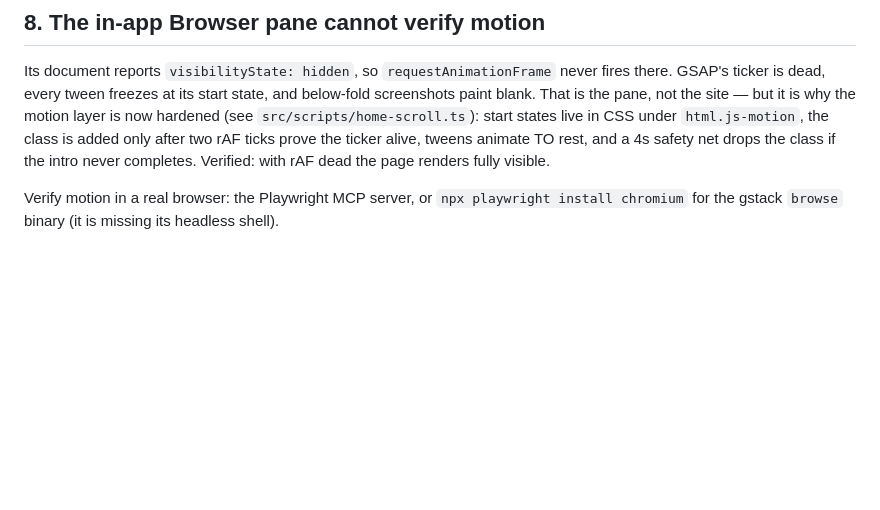
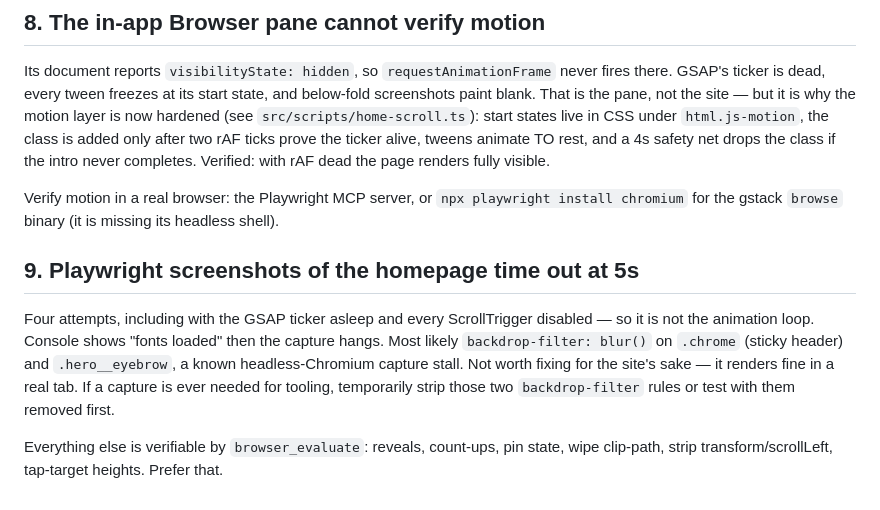
Before and after one commit to timelessgrass/Timeless-Grass-Greens, a Markdown page: docs/GATE-NOTES.md, the part around the change. GitHub-like rendering; blank space fills up the shorter version.

Commit message:
Gate notes: Playwright capture stall is not the ticker; likely backdrop-filter
Co-Authored-By: Claude Fable 5.1 <noreply@anthropic.com>

```diff
--- a/docs/GATE-NOTES.md
+++ b/docs/GATE-NOTES.md
@@ -74,3 +74,15 @@ intro never completes. Verified: with rAF dead the page renders fully visible.
 
 Verify motion in a real browser: the Playwright MCP server, or `npx playwright
 install chromium` for the gstack `browse` binary (it is missing its headless shell).
+
+## 9. Playwright screenshots of the homepage time out at 5s
+
+Four attempts, including with the GSAP ticker asleep and every ScrollTrigger
+disabled — so it is not the animation loop. Console shows "fonts loaded" then the
+capture hangs. Most likely `backdrop-filter: blur()` on `.chrome` (sticky header) and
+`.hero__eyebrow`, a known headless-Chromium capture stall. Not worth fixing for the
+site's sake — it renders fine in a real tab. If a capture is ever needed for tooling,
+temporarily strip those two `backdrop-filter` rules or test with them removed first.
+
+Everything else is verifiable by `browser_evaluate`: reveals, count-ups, pin state,
+wipe clip-path, strip transform/scrollLeft, tap-target heights. Prefer that.
```
